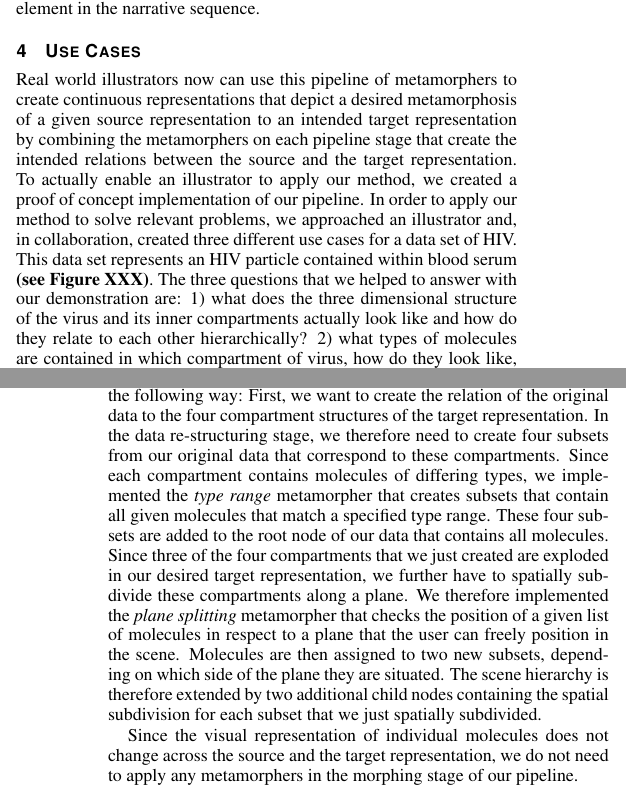
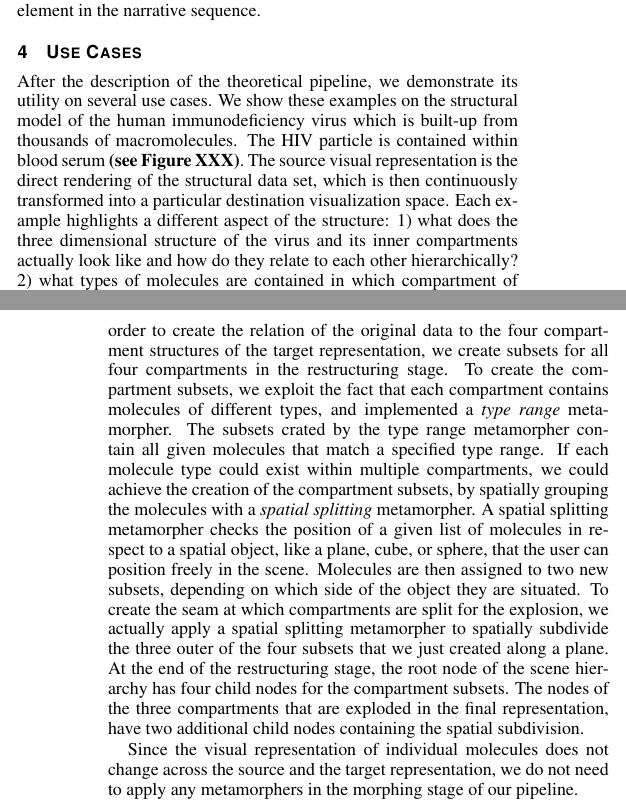
Before and after one commit to matmuze/PetersPrivateRepopo, a LaTeX document (TRANIrepo/trani.tex, which reads TRANIrepo/poc.inc): two parts of the columns of pages 6 and 7 of 9, joined at a grey line, cut so that both start at the same text. Compiled offline with pdfLaTeX.

Commit message:
revision sec 4.1

```diff
--- a/TRANIrepo/poc.inc
+++ b/TRANIrepo/poc.inc
@@ -7,11 +7,14 @@
 
 \section{Use Cases}
 %[we just learned about the pipeline - now we want to know how it can be actually used - surprise: we actually have a proof of concept implementation of it]
-Real world illustrators now can use this pipeline of metamorphers to create continuous representations that depict a desired metamorphosis of a given source representation to an intended target representation by combining the metamorphers on each pipeline stage that create the intended relations between the source and the target representation. %that answer specific questions / relate two different representations to each other
-To actually enable an illustrator to apply our method, we created a proof of concept implementation of our pipeline.
+%Illustrators now can use this pipeline of metamorphers to create continuous representations that depict a desired metamorphosis of a given source representation to an intended target representation by combining the metamorphers on each pipeline stage that create the intended relations between the source and the target representation. %that answer specific questions / relate two different representations to each other
+%To actually enable an illustrator to apply our method, we created a proof of concept implementation of our pipeline.
 %[then we explain the usecase setting based on the data - give details on the data]
-In order to apply our method to solve relevant problems, we approached an illustrator and, in collaboration, created three different use cases for a data set of HIV.
-This data set represents an HIV particle contained within blood serum \textbf{(see Figure XXX)}. The three questions that we helped to answer with our demonstration are: 1) what does the three dimensional structure of the virus and its inner compartments actually look like and how do they relate to each other hierarchically? 2) what types of molecules are contained in which compartment of virus, how do they look like, and in which approximate quantity are they present? 3) how large is the volume of each compartment and the molecules contained within in respect to each other?
+%In order to apply our method to solve relevant problems, we approached an illustrator and, in collaboration, created three different use cases for a data set of HIV.
+%This data set represents an HIV particle contained within blood serum \textbf{(see Figure XXX)}. The three questions that we helped to answer with our demonstration are: 1) what does the three dimensional structure of the virus and its inner compartments actually look like and how do they relate to each other hierarchically? 2) what types of molecules are contained in which compartment of virus, how do they look like, and in which approximate quantity are they present? 3) how large is the volume of each compartment and the molecules contained within in respect to each other?
+
+After the description of the theoretical pipeline, we demonstrate its utility on several use cases.
+We show these examples on the structural model of the human immunodeficiency virus which is built-up from thousands of macromolecules. The HIV particle is contained within blood serum \textbf{(see Figure XXX)}. The source visual representation is the direct rendering of the structural data set, which is then continuously transformed into a particular destination visualization space. Each example highlights a different aspect of the structure: 1) what does the three dimensional structure of the virus and its inner compartments actually look like and how do they relate to each other hierarchically? 2) what types of molecules are contained in which compartment of virus, how do they look like, and in which approximate quantity are they present? 3) how large is the volume of each compartment and the molecules contained within in respect to each other?
 
 %[first we motivate why illustrators would want to use the pipeline]
 
@@ -24,12 +27,18 @@ Since the four structures that we want to show, hierarchically contain each othe
 
-We can achieve the transition of the HIV data to an exploded view in the following way:
+%We can achieve the transition of the HIV data to an exploded view in the following way:
 %how do we want to relate the source rep to the target rep?
-First, we want to create the relation of the original data to the four compartment structures of the target representation. In the data re-structuring stage, we therefore need to create four subsets from our original data that correspond to these compartments. Since each compartment contains molecules of differing types, we implemented the \textit{type range} metamorpher that creates subsets that contain all given molecules that match a specified type range. These four subsets are added to the root node of our data that contains all molecules. Since three of the four compartments that we just created are exploded in our desired target representation, we further have to spatially subdivide these compartments along a plane. We therefore implemented the \textit{plane splitting} metamorpher that checks the position of a given list of molecules in respect to a plane that the user can freely position in the scene. Molecules are then assigned to two new subsets, depending on which side of the plane they are situated. %that are added as child nodes to the subset that was subdivided
-The scene hierarchy is therefore extended by two additional child nodes containing the spatial subdivision for each subset that we just spatially subdivided.
+%First, we want to create the relation of the original data to the four compartment structures of the target representation. In the data re-structuring stage, we therefore need to create four subsets from our original data that correspond to these compartments.
+
+The specific pipeline for creating the continuum between the original visualization and the exploded view starts with restructuring. In order to create the relation of the original data to the four compartment structures of the target representation, we create subsets for all four compartments in the restructuring stage. %create subsets from our original data that correspond to these compartments.
+%Thereby we create the relation of the original data to the four compartment structures of the target representation.
+To create the compartment subsets, we exploit the fact that each compartment contains molecules of different types, and implemented a \textit{type range} metamorpher. The subsets crated by the type range metamorpher contain all given molecules that match a specified type range. If each molecule type could exist within multiple compartments, we could achieve the creation of the compartment subsets, by spatially grouping the molecules with a \textit{spatial splitting} metamorpher. A spatial splitting metamorpher checks the position of a given list of molecules in respect to a spatial object, like a plane, cube, or sphere, that the user can position freely in the scene. Molecules are then assigned to two new subsets, depending on which side of the object they are situated.
+To create the seam at which compartments are split for the explosion, we actually apply a spatial splitting metamorpher to spatially subdivide the three outer of the four subsets that we just created along a plane.
+%Since three of the four compartments that we just created are exploded in our desired target representation, we further have to spatially subdivide these compartments along a plane. We therefore implemented the \textit{plane splitting} metamorpher that checks the position of a given list of molecules in respect to a plane that the user can freely position in the scene. Molecules are then assigned to two new subsets, depending on which side of the plane they are situated. %that are added as child nodes to the subset that was subdivided
+At the end of the restructuring stage, the root node of the scene hierarchy has four child nodes for the compartment subsets. The nodes of the three compartments that are exploded in the final representation, have two additional child nodes containing the spatial subdivision.
 
 Since the visual representation of individual molecules does not change across the source and the target representation, we do not need to apply any metamorphers in the morphing stage of our pipeline.
 
-In order to relate the original unexploded data to the final exploded representation, we need to call \textit{translation} and \textit{rotation} metamorphers in the layouting stage that create the translation (and slight rotation) of the explosion for each pair of spatially split subsets (Figure \ref{fig:explode}b). An additional translation moves each inner compartment to the left of its previously encapsulating compartment (Figure \ref{fig:explode}c).
+In order to relate the original unexploded data to the final exploded representation, we need to call \textit{translation} and \textit{rotation} metamorphers in the layouting stage that create the translation (and slight rotation) of the explosion for each pair of spatially split subsets (Figure \ref{fig:explode}b). An additional translation moves each inner compartment to the right of its previously encapsulating compartment (Figure \ref{fig:explode}c).
 
 We now created the continuum between the original unexploded and the exploded target representation. In order to present the transition in a pleasant way, we follow the remaining steps of our pipeline.
 
```
Also changed, not shown: TRANIrepo/implementation.tex (+8 -0 lines), TRANIrepo/poc.inc (16 more changed lines).
